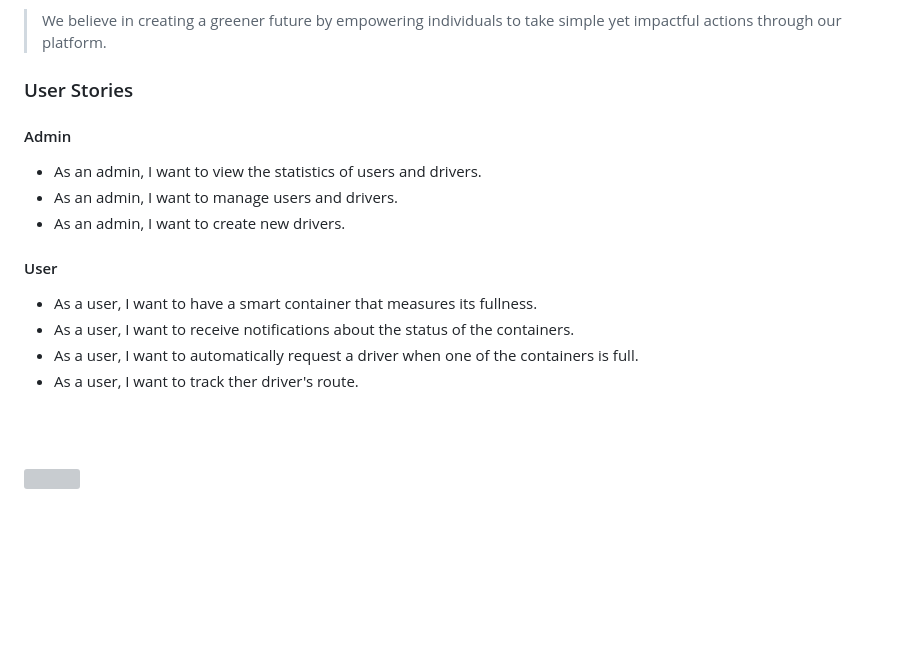
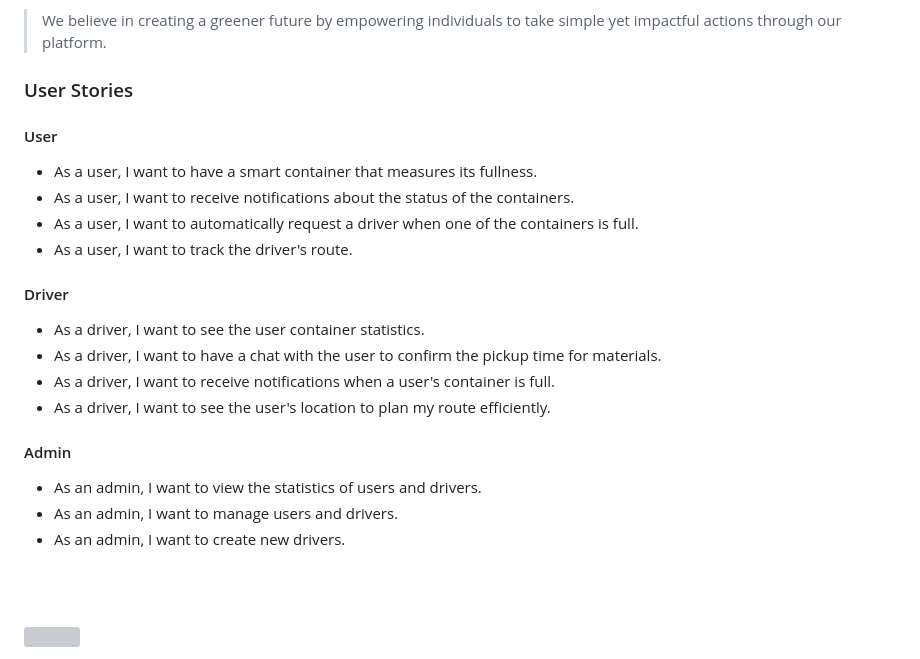
Before and after one commit to Huseinaz/Recyclify, a Markdown page: README.md, the part around the change. Rendered like a GitHub page; blank space fills up the shorter version; grey boxes are pictures that could not be loaded.

```diff
--- a/README.md
+++ b/README.md
@@ -11,18 +11,25 @@
 
 ### User Stories
 
+#### User
+
+- As a user, I want to have a smart container that measures its fullness.
+- As a user, I want to receive notifications about the status of the containers.
+- As a user, I want to automatically request a driver when one of the containers is full.
+- As a user, I want to track the driver's route.
+
+#### Driver
+
+- As a driver, I want to see the user container statistics.
+- As a driver, I want to have a chat with the user to confirm the pickup time for materials.
+- As a driver, I want to receive notifications when a user's container is full.
+- As a driver, I want to see the user's location to plan my route efficiently.
+
 #### Admin
 
 - As an admin, I want to view the statistics of users and drivers.
 - As an admin, I want to manage users and drivers.
 - As an admin, I want to create new drivers.
-
-#### User
-
-- As a user, I want to have a smart container that measures its fullness.
-- As a user, I want to receive notifications about the status of the containers.
-- As a user, I want to automatically request a driver when one of the containers is full.
-- As a user, I want to track ther driver's route.
 
 <br><br>
 <!-- Tech stack -->
```
